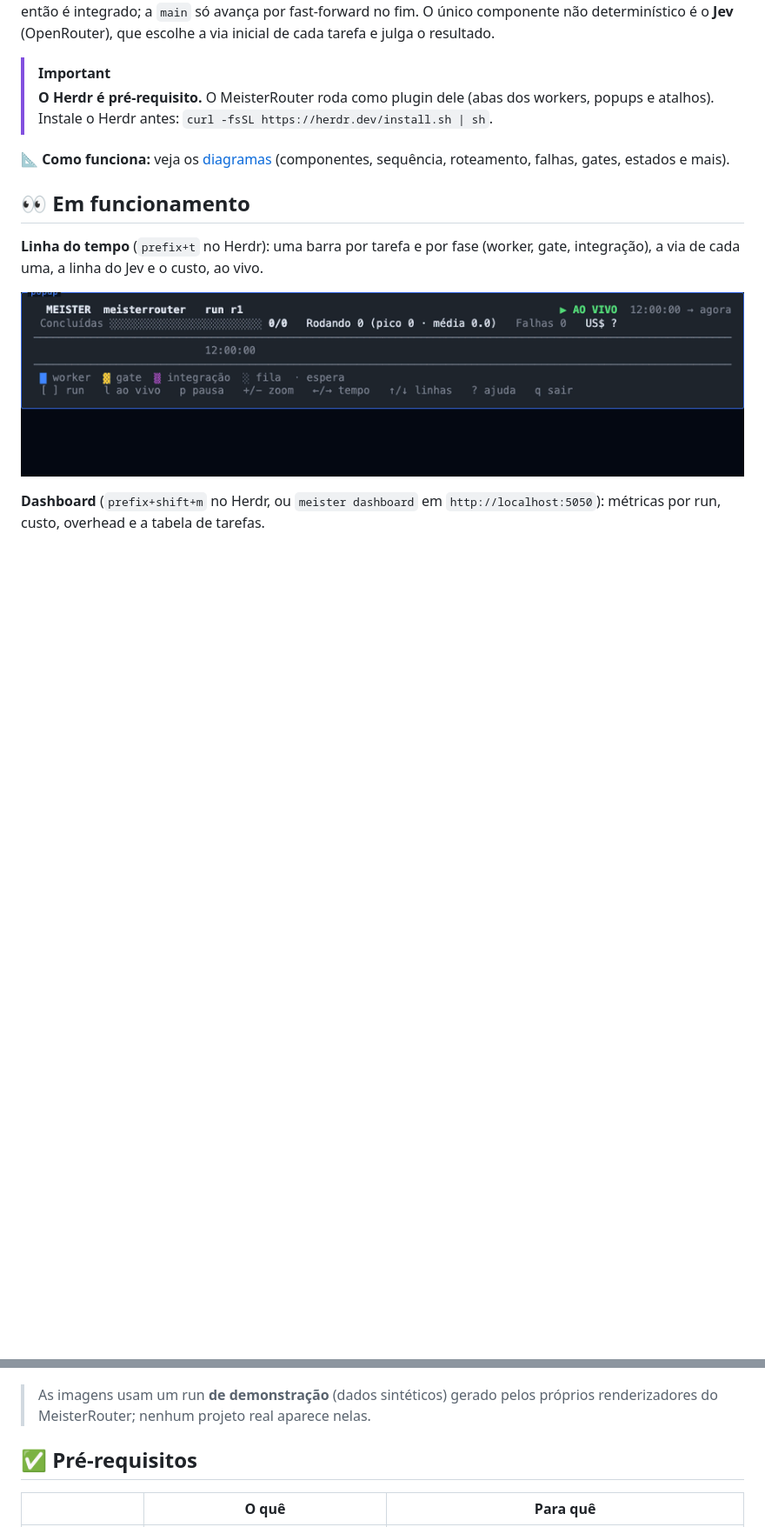
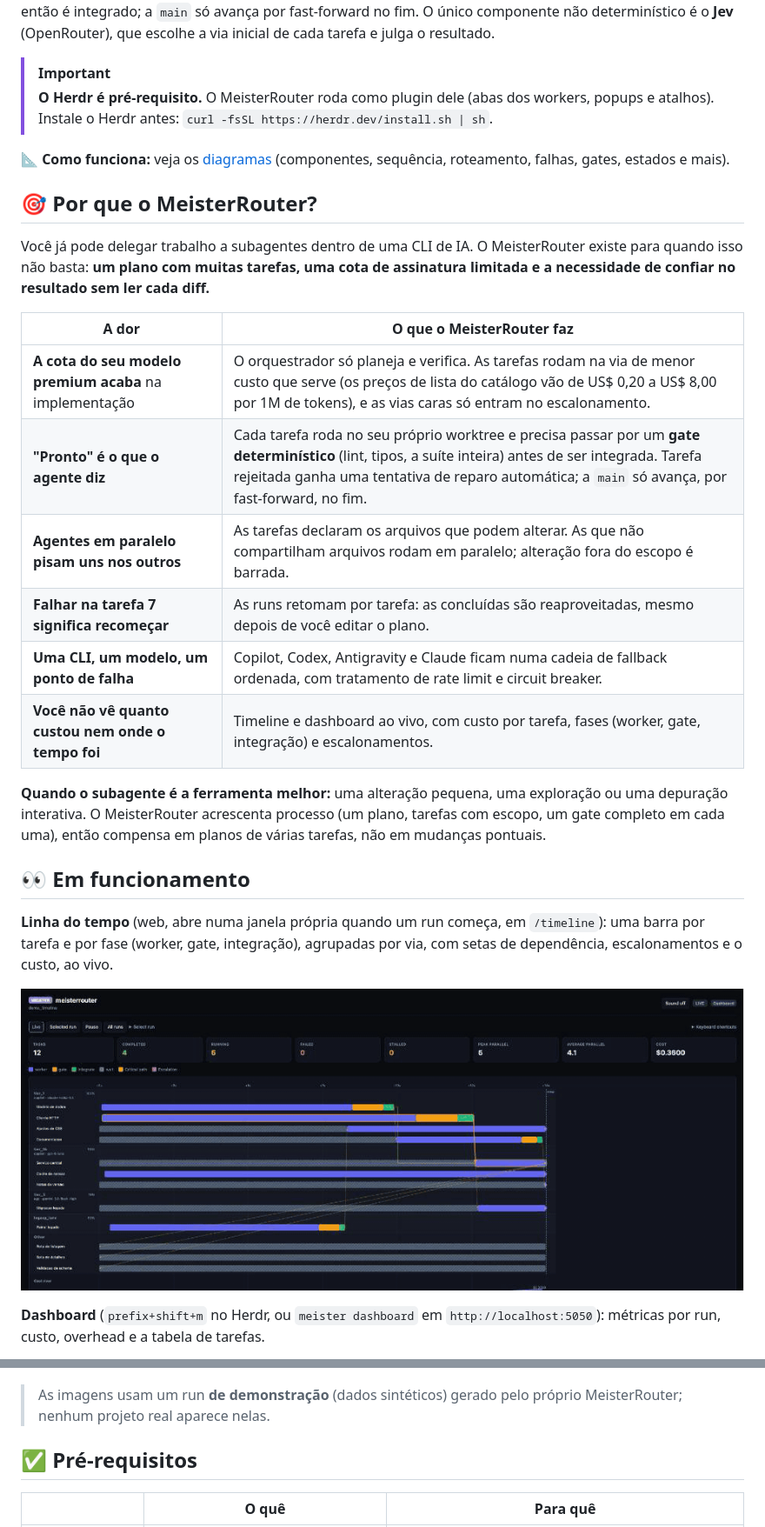
Before and after one commit to CristianonCarvalho/meisterrouter, a Markdown page: README.pt-BR.md, 2 parts joined by grey strips. Shown at 87% size. Rendered like a GitHub page; pictures changed too: docs/img/timeline-web.gif (added), docs/img/timeline.gif (deleted); blank space fills up the shorter version.

Commit message:
docs(readme): seção "Why MeisterRouter?" e GIF da timeline web no lugar do da TUI
Co-Authored-By: Claude Sonnet 5.5 <noreply@anthropic.com>

```diff
--- a/README.pt-BR.md
+++ b/README.pt-BR.md
@@ -11,17 +11,32 @@ Você escolhe uma **LLM orquestradora** (por exemplo o Claude Code) para planeja
 
 📐 **Como funciona:** veja os [diagramas](docs/pt-BR/DIAGRAMAS.md) (componentes, sequência, roteamento, falhas, gates, estados e mais).
 
+## 🎯 Por que o MeisterRouter?
+
+Você já pode delegar trabalho a subagentes dentro de uma CLI de IA. O MeisterRouter existe para quando isso não basta: **um plano com muitas tarefas, uma cota de assinatura limitada e a necessidade de confiar no resultado sem ler cada diff.**
+
+| A dor | O que o MeisterRouter faz |
+|---|---|
+| **A cota do seu modelo premium acaba** na implementação | O orquestrador só planeja e verifica. As tarefas rodam na via de menor custo que serve (os preços de lista do catálogo vão de US$ 0,20 a US$ 8,00 por 1M de tokens), e as vias caras só entram no escalonamento. |
+| **"Pronto" é o que o agente diz** | Cada tarefa roda no seu próprio worktree e precisa passar por um **gate determinístico** (lint, tipos, a suíte inteira) antes de ser integrada. Tarefa rejeitada ganha uma tentativa de reparo automática; a `main` só avança, por fast-forward, no fim. |
+| **Agentes em paralelo pisam uns nos outros** | As tarefas declaram os arquivos que podem alterar. As que não compartilham arquivos rodam em paralelo; alteração fora do escopo é barrada. |
+| **Falhar na tarefa 7 significa recomeçar** | As runs retomam por tarefa: as concluídas são reaproveitadas, mesmo depois de você editar o plano. |
+| **Uma CLI, um modelo, um ponto de falha** | Copilot, Codex, Antigravity e Claude ficam numa cadeia de fallback ordenada, com tratamento de rate limit e circuit breaker. |
+| **Você não vê quanto custou nem onde o tempo foi** | Timeline e dashboard ao vivo, com custo por tarefa, fases (worker, gate, integração) e escalonamentos. |
+
+**Quando o subagente é a ferramenta melhor:** uma alteração pequena, uma exploração ou uma depuração interativa. O MeisterRouter acrescenta processo (um plano, tarefas com escopo, um gate completo em cada uma), então compensa em planos de várias tarefas, não em mudanças pontuais.
+
 ## 👀 Em funcionamento
 
-**Linha do tempo** (`prefix+t` no Herdr): uma barra por tarefa e por fase (worker, gate, integração), a via de cada uma, a linha do Jev e o custo, ao vivo.
+**Linha do tempo** (web, abre numa janela própria quando um run começa, em `/timeline`): uma barra por tarefa e por fase (worker, gate, integração), agrupadas por via, com setas de dependência, escalonamentos e o custo, ao vivo.
 
-![Linha do tempo de um run com 4 tarefas, ao vivo](docs/img/timeline.gif)
+![Linha do tempo web de um run ao vivo: tarefas por via, fases, dependências, escalonamentos e custo](docs/img/timeline-web.gif)
 
 **Dashboard** (`prefix+shift+m` no Herdr, ou `meister dashboard` em `http://localhost:5050`): métricas por run, custo, overhead e a tabela de tarefas.
 
 ![Dashboard web com as métricas e as tarefas de um run](docs/img/dashboard-web.png)
 
-> As imagens usam um run **de demonstração** (dados sintéticos) gerado pelos próprios renderizadores do MeisterRouter; nenhum projeto real aparece nelas.
+> As imagens usam um run **de demonstração** (dados sintéticos) gerado pelo próprio MeisterRouter; nenhum projeto real aparece nelas.
 
 ## ✅ Pré-requisitos
 
```
Also changed, not shown: README.md (+18 -3 lines).
